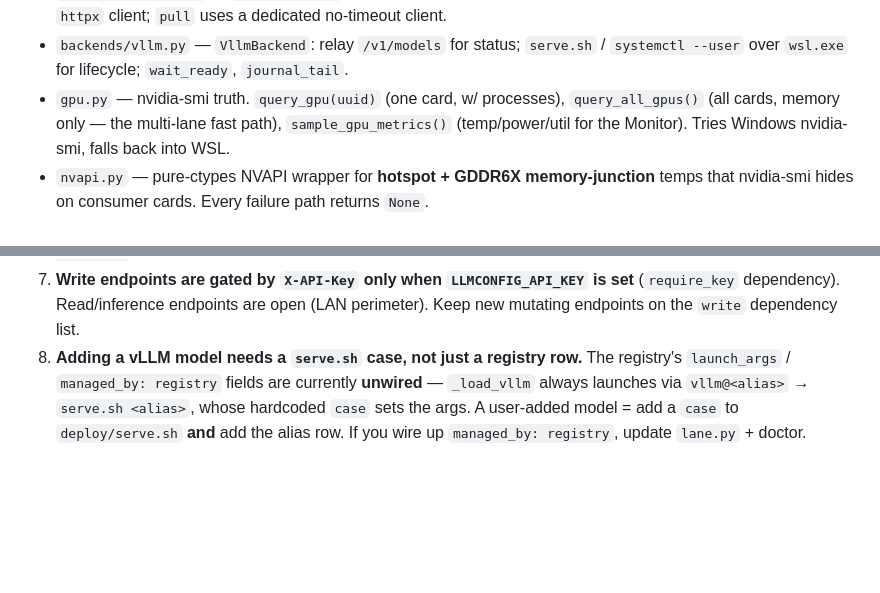
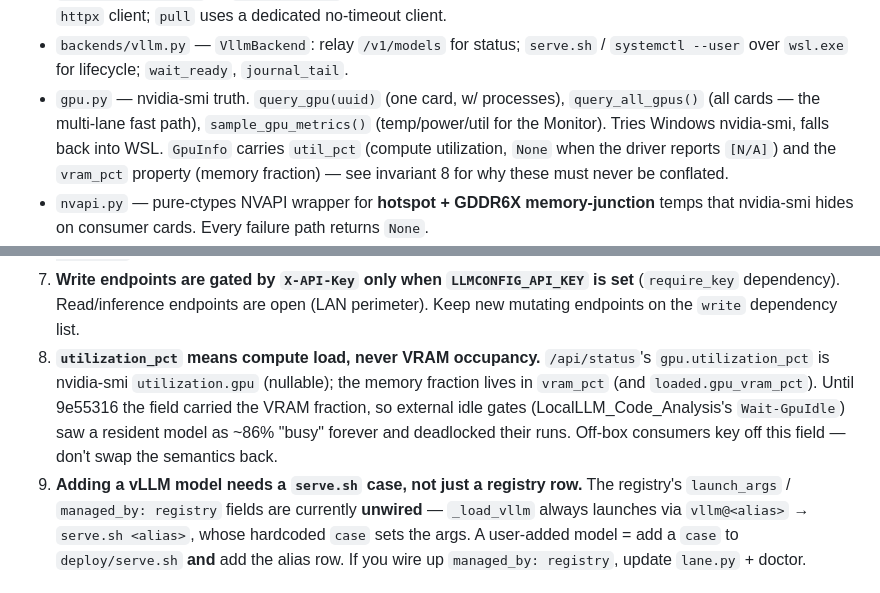
Before and after one commit to rivaborn/LLMConfig, a Markdown page: CLAUDE.md, 2 parts joined by grey strips. Rendered like a GitHub page; blank space fills up the shorter version.

Commit message:
docs: utilization_pct vs vram_pct semantics as a hard invariant
Off-box idle gates key off /api/status gpu.utilization_pct being real
compute load (the pre-9e55316 VRAM-fraction semantics deadlocked them) -
record it in the module map and the invariants list so it does not
regress.

Co-Authored-By: Claude Fable 5 <noreply@anthropic.com>

```diff
--- a/CLAUDE.md
+++ b/CLAUDE.md
@@ -58,9 +58,11 @@ Every swap on a lane is serialized behind that lane's own `asyncio.Lock`.
 - `backends/vllm.py` — `VllmBackend`: relay `/v1/models` for status; `serve.sh` /
   `systemctl --user` over `wsl.exe` for lifecycle; `wait_ready`, `journal_tail`.
 - `gpu.py` — nvidia-smi truth. `query_gpu(uuid)` (one card, w/ processes),
-  `query_all_gpus()` (all cards, memory only — the multi-lane fast path),
+  `query_all_gpus()` (all cards — the multi-lane fast path),
   `sample_gpu_metrics()` (temp/power/util for the Monitor). Tries Windows nvidia-smi,
-  falls back into WSL.
+  falls back into WSL. `GpuInfo` carries `util_pct` (compute utilization, `None` when
+  the driver reports `[N/A]`) and the `vram_pct` property (memory fraction) — see
+  invariant 8 for why these must never be conflated.
 - `nvapi.py` — pure-ctypes NVAPI wrapper for **hotspot + GDDR6X memory-junction**
   temps that nvidia-smi hides on consumer cards. Every failure path returns `None`.
 - `monitor.py` — `Monitor`: background asyncio sampler → rolling in-memory deques +
@@ -126,7 +128,13 @@ Every swap on a lane is serialized behind that lane's own `asyncio.Lock`.
 7. **Write endpoints are gated by `X-API-Key` only when `LLMCONFIG_API_KEY` is set**
    (`require_key` dependency). Read/inference endpoints are open (LAN perimeter). Keep
    new mutating endpoints on the `write` dependency list.
-8. **Adding a vLLM model needs a `serve.sh` case, not just a registry row.** The
+8. **`utilization_pct` means compute load, never VRAM occupancy.** `/api/status`'s
+   `gpu.utilization_pct` is nvidia-smi `utilization.gpu` (nullable); the memory
+   fraction lives in `vram_pct` (and `loaded.gpu_vram_pct`). Until 9e55316 the field
+   carried the VRAM fraction, so external idle gates (LocalLLM_Code_Analysis's
+   `Wait-GpuIdle`) saw a resident model as ~86% "busy" forever and deadlocked their
+   runs. Off-box consumers key off this field — don't swap the semantics back.
+9. **Adding a vLLM model needs a `serve.sh` case, not just a registry row.** The
    registry's `launch_args` / `managed_by: registry` fields are currently **unwired** —
    `_load_vllm` always launches via `vllm@<alias>` → `serve.sh <alias>`, whose hardcoded
    `case` sets the args. A user-added model = add a `case` to `deploy/serve.sh` **and**
```
